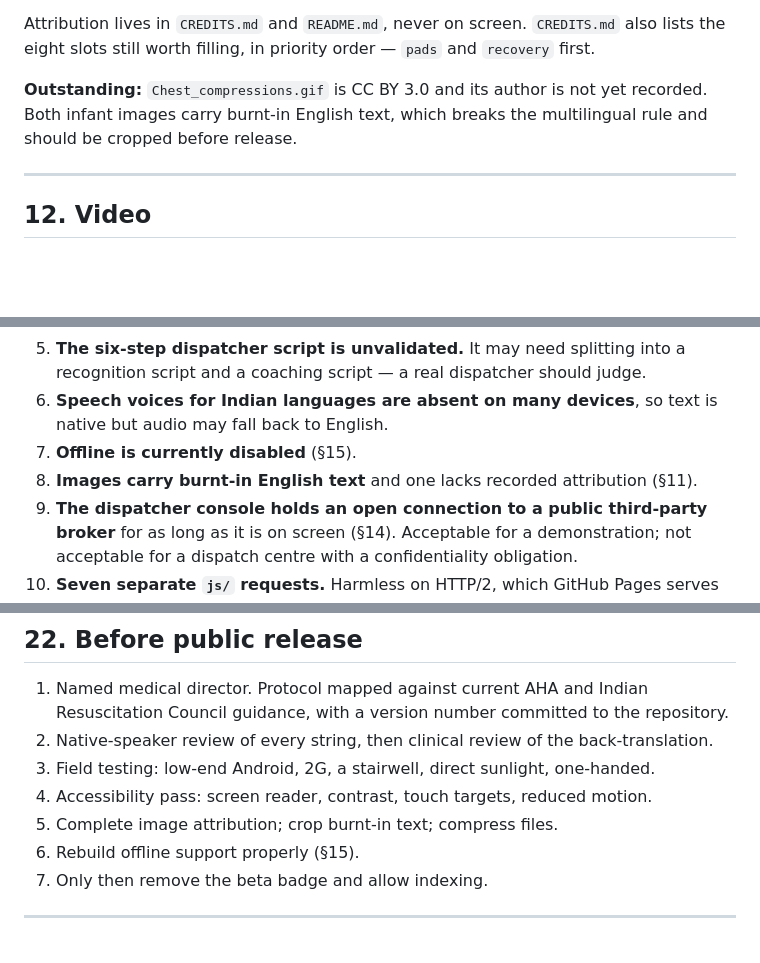
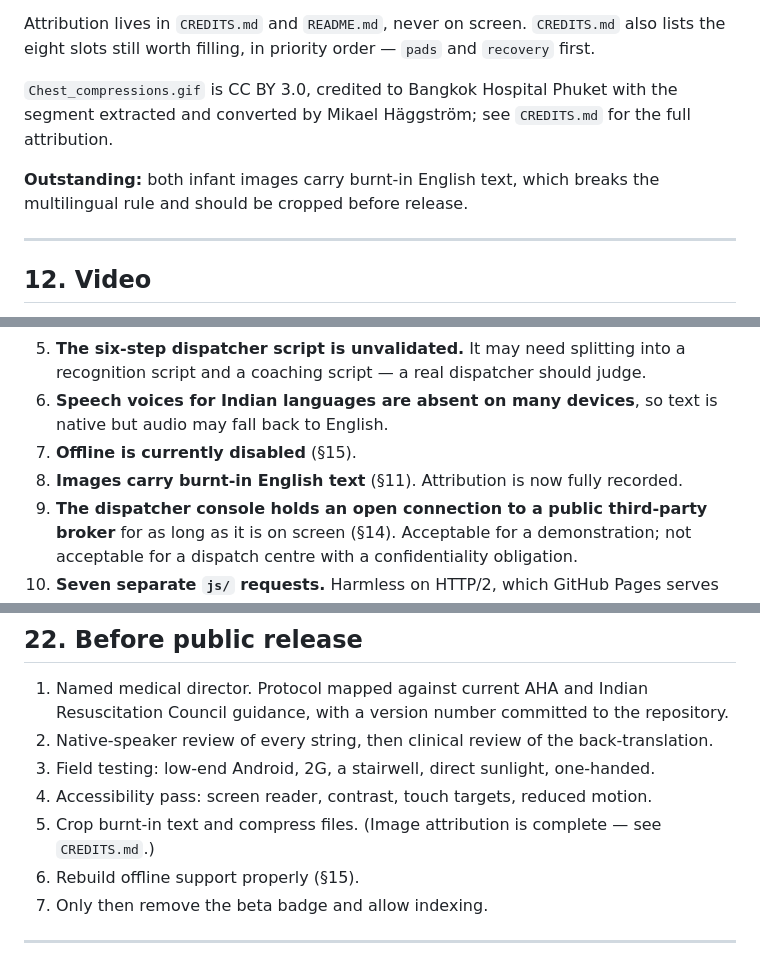
Before and after one commit to arunkumarkundra/cprcoach, a Markdown page: SPEC.md, 3 parts joined by grey strips. GitHub-like rendering; blank space fills up the shorter version.

```diff
--- a/SPEC.md
+++ b/SPEC.md
@@ -862,9 +862,11 @@ disk, which prevents the 404 class of bug.
 Attribution lives in `CREDITS.md` and `README.md`, never on screen. `CREDITS.md` also lists
 the eight slots still worth filling, in priority order — `pads` and `recovery` first.
 
-**Outstanding:** `Chest_compressions.gif` is CC BY 3.0 and its author is not yet recorded.
-Both infant images carry burnt-in English text, which breaks the multilingual rule and
-should be cropped before release.
+`Chest_compressions.gif` is CC BY 3.0, credited to Bangkok Hospital Phuket with the segment
+extracted and converted by Mikael Häggström; see `CREDITS.md` for the full attribution.
+
+**Outstanding:** both infant images carry burnt-in English text, which breaks the
+multilingual rule and should be cropped before release.
 
 ---
 
@@ -1120,7 +1122,7 @@ looks familiar.**
 6. **Speech voices for Indian languages are absent on many devices**, so text is native but
    audio may fall back to English.
 7. **Offline is currently disabled** (§15).
-8. **Images carry burnt-in English text** and one lacks recorded attribution (§11).
+8. **Images carry burnt-in English text** (§11). Attribution is now fully recorded.
 9. **The dispatcher console holds an open connection to a public third-party broker**
    for as long as it is on screen (§14). Acceptable for a demonstration; not acceptable
    for a dispatch centre with a confidentiality obligation.
@@ -1140,7 +1142,7 @@ looks familiar.**
 2. Native-speaker review of every string, then clinical review of the back-translation.
 3. Field testing: low-end Android, 2G, a stairwell, direct sunlight, one-handed.
 4. Accessibility pass: screen reader, contrast, touch targets, reduced motion.
-5. Complete image attribution; crop burnt-in text; compress files.
+5. Crop burnt-in text and compress files. (Image attribution is complete — see `CREDITS.md`.)
 6. Rebuild offline support properly (§15).
 7. Only then remove the beta badge and allow indexing.
 
```
Also changed, not shown: CREDITS.md (+8 -8 lines), README.md (+6 -5 lines).
